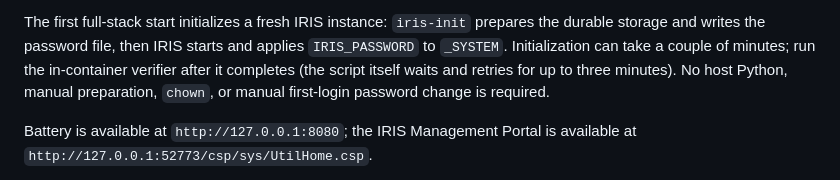
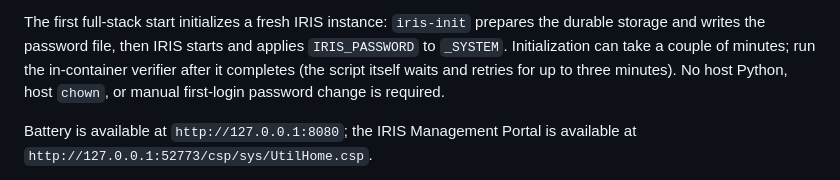
Before and after one commit to rbnbric/armada-battery, a Markdown page: README.md, the part around the change. Rendered like a GitHub page.

Commit message:
Clarify container-only IRIS verification

```diff
--- a/README.md
+++ b/README.md
@@ -140,8 +140,8 @@ The first full-stack start initializes a fresh IRIS instance:
 `iris-init` prepares the durable storage and writes the password file, then IRIS
 starts and applies `IRIS_PASSWORD` to `_SYSTEM`. Initialization can take a
 couple of minutes; run the in-container verifier after it completes (the script
-itself waits and retries for up to three minutes). No host Python, manual
-preparation, `chown`, or manual first-login password change is required.
+itself waits and retries for up to three minutes). No host Python, host `chown`,
+or manual first-login password change is required.
 
 Battery is available at `http://127.0.0.1:8080`; the IRIS Management Portal is
 available at `http://127.0.0.1:52773/csp/sys/UtilHome.csp`.
```
